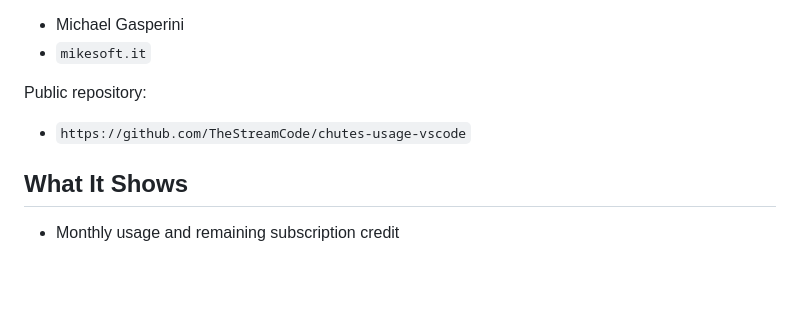
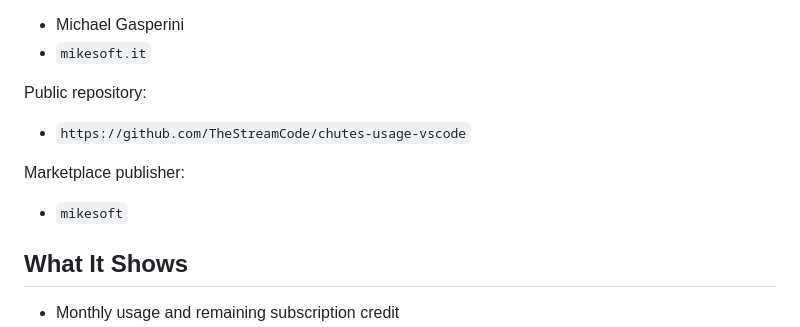
Before and after one commit to TheStreamCode/chutes-usage-vscode, a Markdown page: README.md, the part around the change. Rendered like a GitHub page; blank space fills up the shorter version.

```diff
--- a/README.md
+++ b/README.md
@@ -14,6 +14,9 @@ Created by:
 
 Public repository:
 - `https://github.com/TheStreamCode/chutes-usage-vscode`
+
+Marketplace publisher:
+- `mikesoft`
 
 ## What It Shows
 
```
Also changed, not shown: CHANGELOG.md (+6 -1 lines), media/icon.png, 3 other files.
